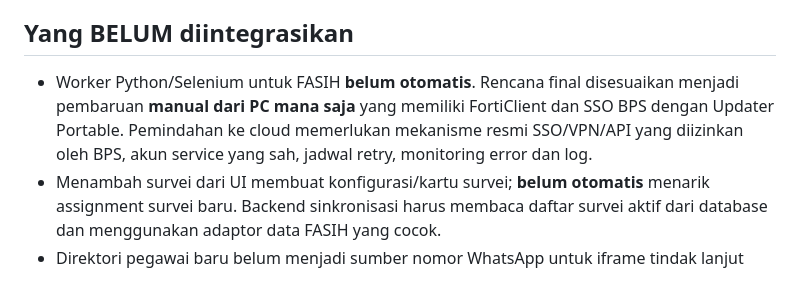
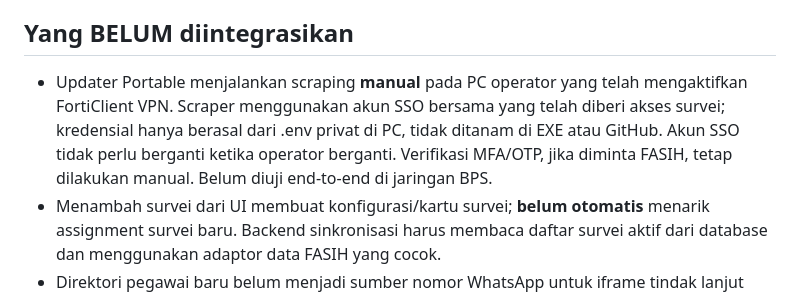
Before and after one commit to bpsblora/bolo-inpek, a Markdown page: README.md, the part around the change. Rendered like a GitHub page.

Commit message:
docs: explain shared SSO account on portable PCs with manual VPN and update trigger

```diff
--- a/README.md
+++ b/README.md
@@ -80,9 +80,8 @@ Credential FASIH, service account dan token API harus disimpan di server
 
 ## Yang BELUM diintegrasikan
 
-- Worker Python/Selenium untuk FASIH **belum otomatis**. Rencana final disesuaikan menjadi pembaruan **manual dari PC mana saja** yang memiliki FortiClient dan SSO BPS dengan Updater Portable.
-  Pemindahan ke cloud memerlukan mekanisme resmi SSO/VPN/API yang diizinkan
-  oleh BPS, akun service yang sah, jadwal retry, monitoring error dan log.
+- Updater Portable menjalankan scraping **manual** pada PC operator yang telah mengaktifkan FortiClient VPN. Scraper menggunakan akun SSO bersama yang telah diberi akses survei; kredensial hanya berasal dari .env privat di PC, tidak ditanam di EXE atau GitHub.
+  Akun SSO tidak perlu berganti ketika operator berganti. Verifikasi MFA/OTP, jika diminta FASIH, tetap dilakukan manual. Belum diuji end-to-end di jaringan BPS.
 - Menambah survei dari UI membuat konfigurasi/kartu survei; **belum otomatis**
   menarik assignment survei baru. Backend sinkronisasi harus membaca daftar
   survei aktif dari database dan menggunakan adaptor data FASIH yang cocok.
```
